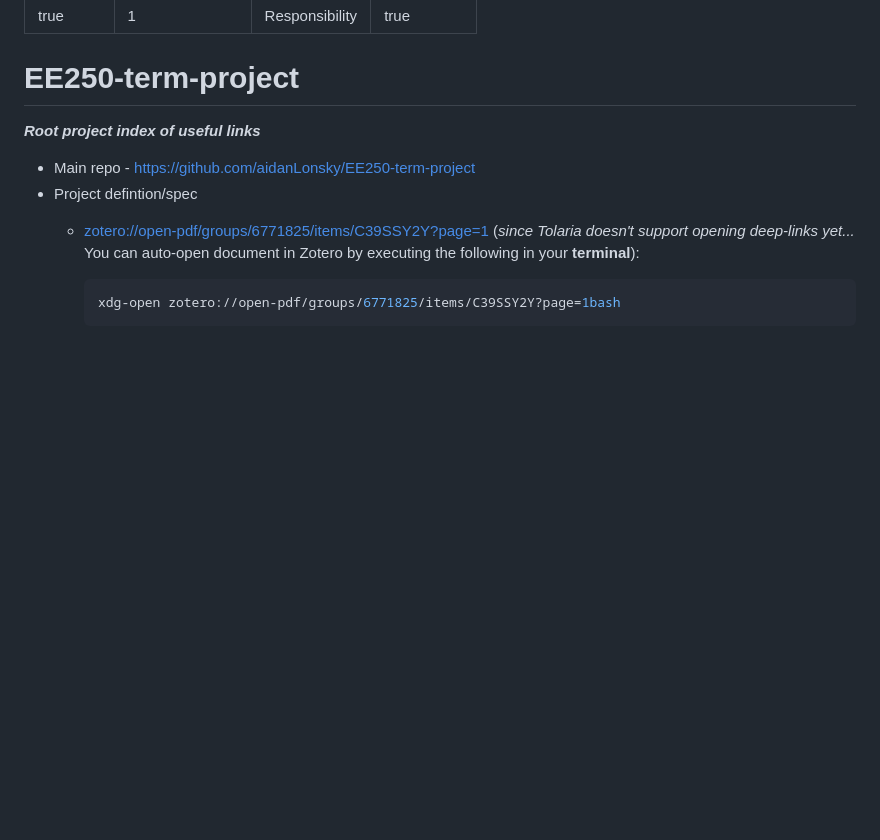
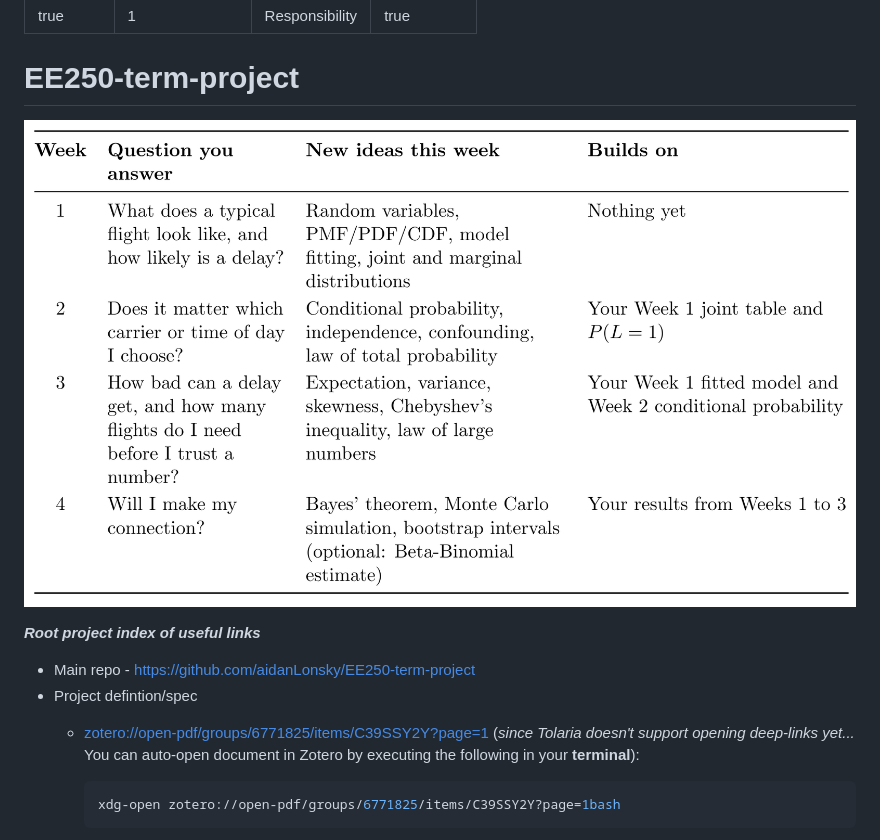
Before and after one commit to aidanLonsky/EE250-term-projbase, a Markdown page: ee250-term-project.md, the part around the change. GitHub-like rendering; pictures changed too: attachments/1795282381618-AGSYND2E.png (added); blank space fills up the shorter version.

```diff
--- a/ee250-term-project.md
+++ b/ee250-term-project.md
@@ -5,6 +5,9 @@ type: Responsibility
 _organized: true
 ---
 # EE250-term-project
+
+![AGSYND2E.png](attachments/1795282381618-AGSYND2E.png)
+
 
 ***Root project index of useful links***
 
```
Also changed, not shown: week-1.md (+6 -0 lines), zotflow/EE250-term-proj/@EE250_Fall2026_Project.md (+21 -3 lines), 1 other file.
